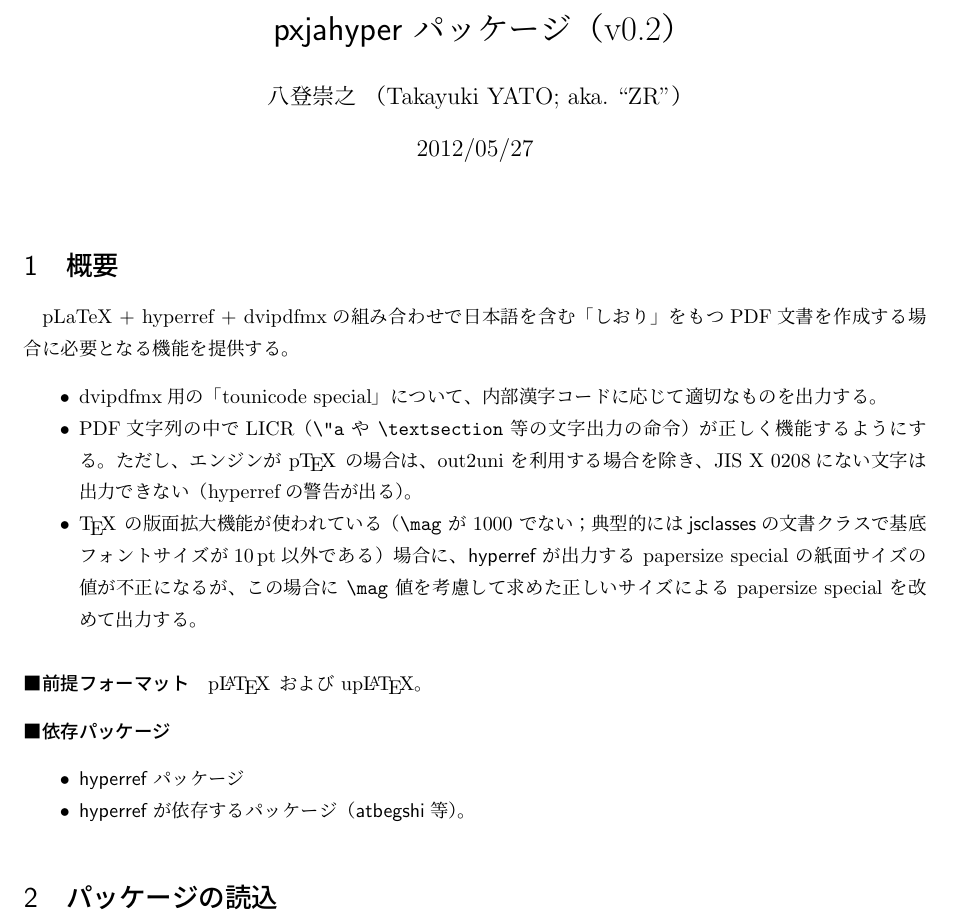
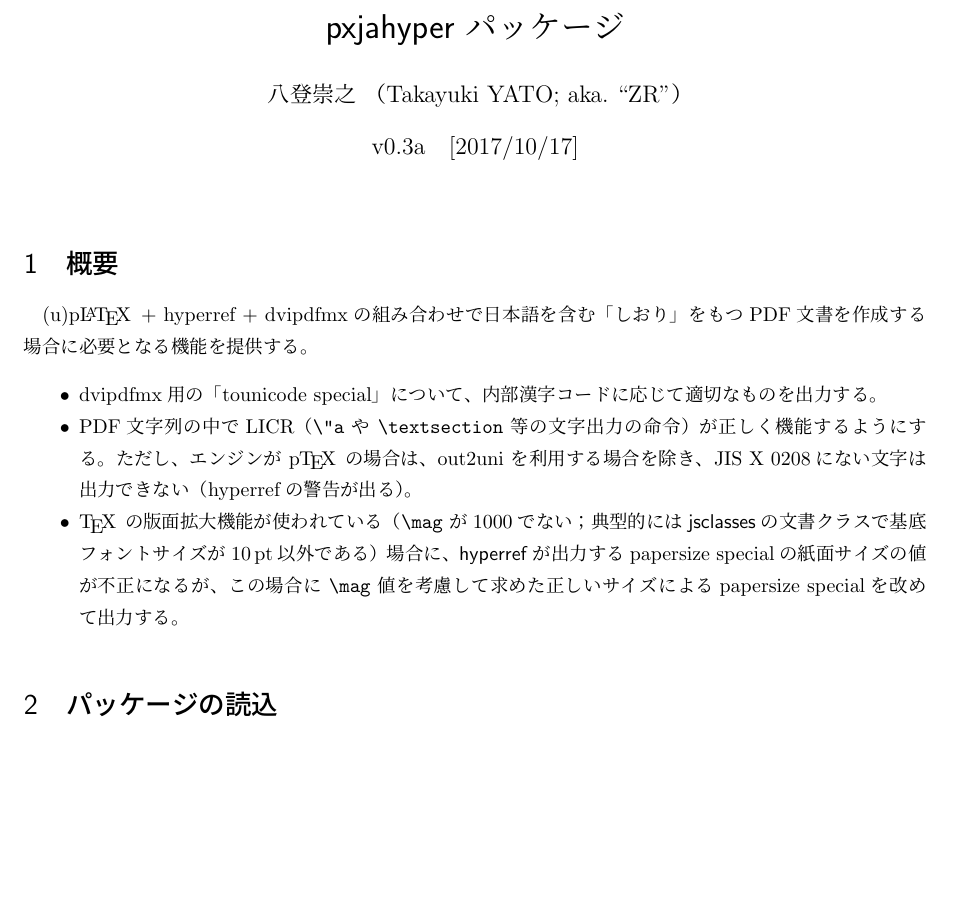
Before and after one commit to zr-tex8r/PXjahyper, a LaTeX document (pxjahyper.tex): part of page 1 of 2, cut so that both start at the same text, the shorter picture padded with empty space. Compiled offline with pLaTeX and dvipdfmx.

Commit message:
Documentation (v0.3a)

```diff
--- a/pxjahyper.tex
+++ b/pxjahyper.tex
@@ -3,7 +3,8 @@
 \documentclass[a4paper]{jsarticle}
 \usepackage{shortvrb}
 \MakeShortVerb{\|}
-\newcommand{\PkgVersion}{0.2}
+\newcommand{\PkgVersion}{0.3a}
+\newcommand{\PkgDate}{2017/10/17}
 \newcommand{\Pkg}[1]{\textsf{#1}}
 \newcommand{\Meta}[1]{$\langle$\mbox{}#1\mbox{}$\rangle$}
 \newcommand{\Note}{\par\noindent ※}
@@ -14,15 +15,15 @@
 \providecommand{\upLaTeX}{u\pLaTeX}
 %-----------------------------------------------------------
 \begin{document}
-\title{\Pkg{pxjahyper} パッケージ（v\PkgVersion）}
+\title{\Pkg{pxjahyper} パッケージ}
 \author{八登崇之\ （Takayuki YATO; aka.~``ZR''）}
-\date{2012/05/27}
+\date{v\PkgVersion\quad[\PkgDate]}
 \maketitle
 
 %===========================================================
 \section{概要}
 
-pLaTeX + hyperref + dvipdfmxの組み合わせで
+(u){\pLaTeX} + hyperref + dvipdfmxの組み合わせで
 日本語を含む「しおり」をもつPDF文書を作成する
 場合に必要となる機能を提供する。
 \begin{itemize}
@@ -34,22 +35,12 @@ pLaTeX + hyperref + dvipdfmxの組み合わせで
   する場合を除き、JIS~X~0208にない文字は出力できない
   （hyperrefの警告が出る）。
 \item {\TeX} の版面拡大機能が使われている
-  （|\mag| が 1000 でない；典型的には\Pkg{jsclasses}の
+  （|\mag| が1000でない；典型的には\Pkg{jsclasses}の
   文書クラスで基底フォントサイズが10\,pt以外である）
-  場合に、\Pkg{hyperref}が出力する papersize special の
+  場合に、\Pkg{hyperref}が出力するpapersize specialの
   紙面サイズの値が不正になるが、この場合に |\mag| 値を
-  考慮して求めた正しいサイズによる papersize special を
+  考慮して求めた正しいサイズによるpapersize specialを
   改めて出力する。
-\end{itemize}
-
-\paragraph{前提フォーマット}
-{\pLaTeX} および {\upLaTeX}。
-
-\paragraph{依存パッケージ}
-\begin{itemize}
-\item \Pkg{hyperref}パッケージ
-\item \Pkg{hyperref}が依存するパッケージ
-  （\Pkg{atbegshi}等）。
 \end{itemize}
 
 %===========================================================
```
Also changed, not shown: pxjahyper.sty (+10 -4 lines), README-ja.md (added), README.md (added), pxjahyper.pdf, pxjahyper.tex (11 more changed lines), 2 other files.
